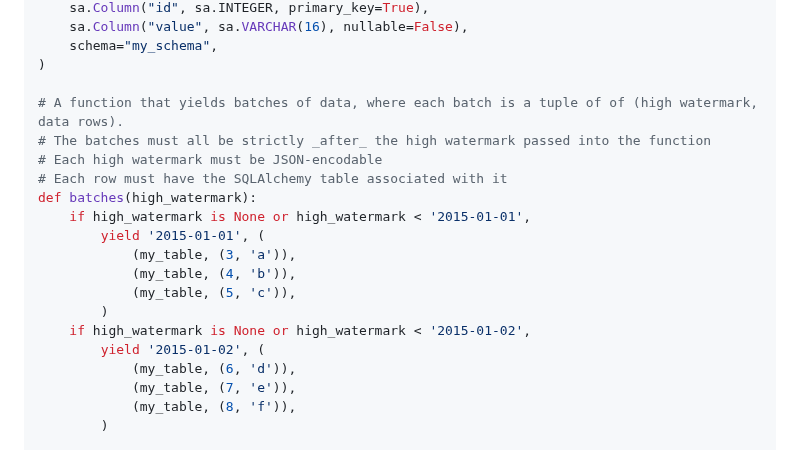
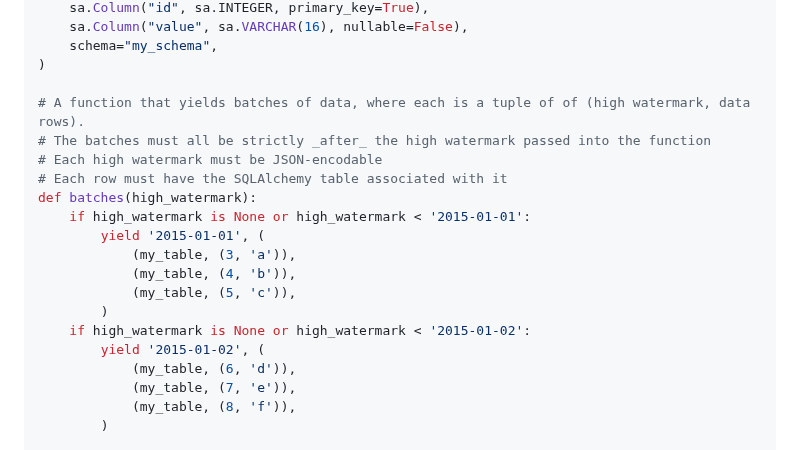
Before and after one commit to uktrade/pg-bulk-ingest, a Markdown page: README.md, the part around the change. GitHub-like rendering.

Commit message:
docs: clarify and fix example

```diff
--- a/README.md
+++ b/README.md
@@ -43,18 +43,18 @@ my_table = sa.Table(
     schema="my_schema",
 )
 
-# A function that yields batches of data, where each batch is a tuple of of (high watermark, data rows).
+# A function that yields batches of data, where each is a tuple of of (high watermark, data rows).
 # The batches must all be strictly _after_ the high watermark passed into the function
 # Each high watermark must be JSON-encodable
 # Each row must have the SQLAlchemy table associated with it
 def batches(high_watermark):
-    if high_watermark is None or high_watermark < '2015-01-01',
+    if high_watermark is None or high_watermark < '2015-01-01':
         yield '2015-01-01', (
             (my_table, (3, 'a')),
             (my_table, (4, 'b')),
             (my_table, (5, 'c')),
         )
-    if high_watermark is None or high_watermark < '2015-01-02',
+    if high_watermark is None or high_watermark < '2015-01-02':
         yield '2015-01-02', (
             (my_table, (6, 'd')),
             (my_table, (7, 'e')),
```
